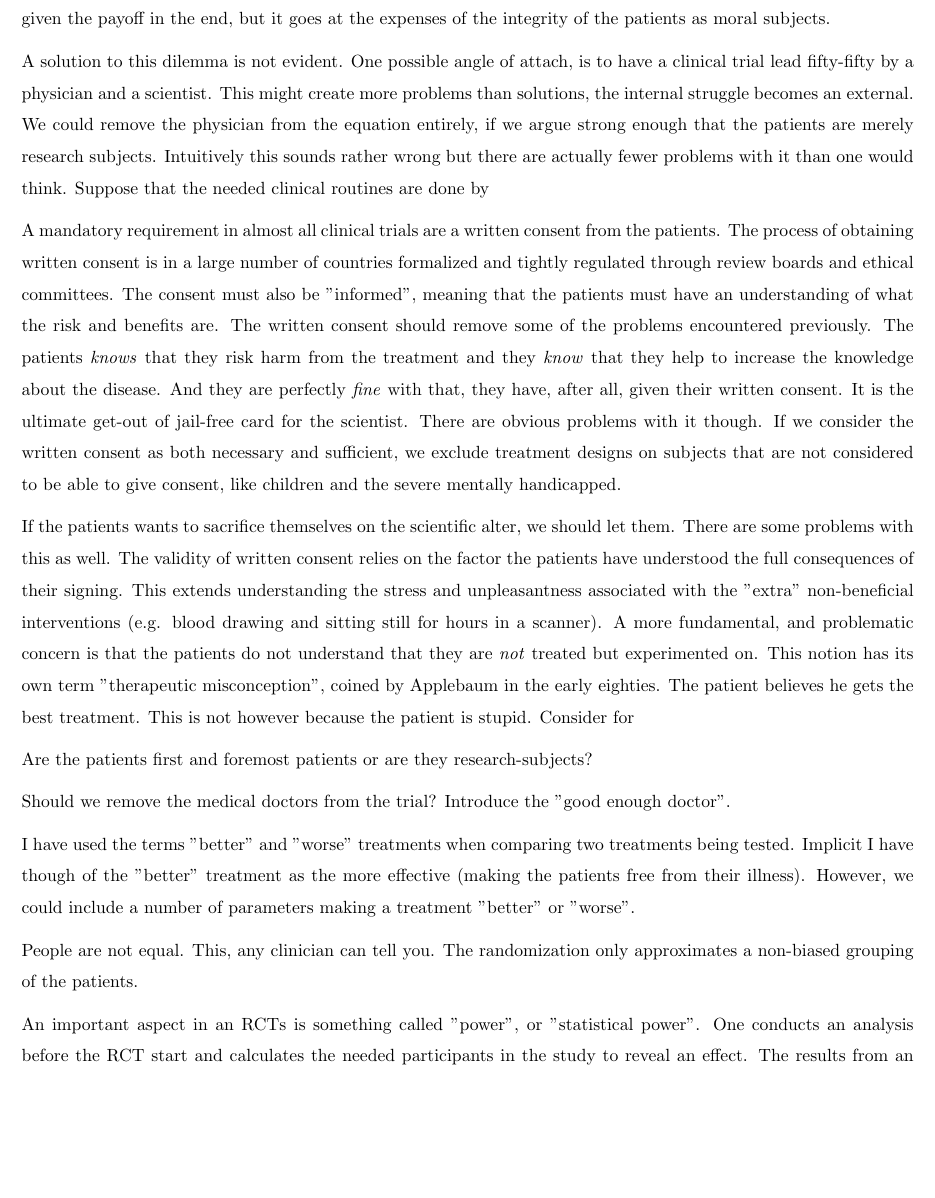
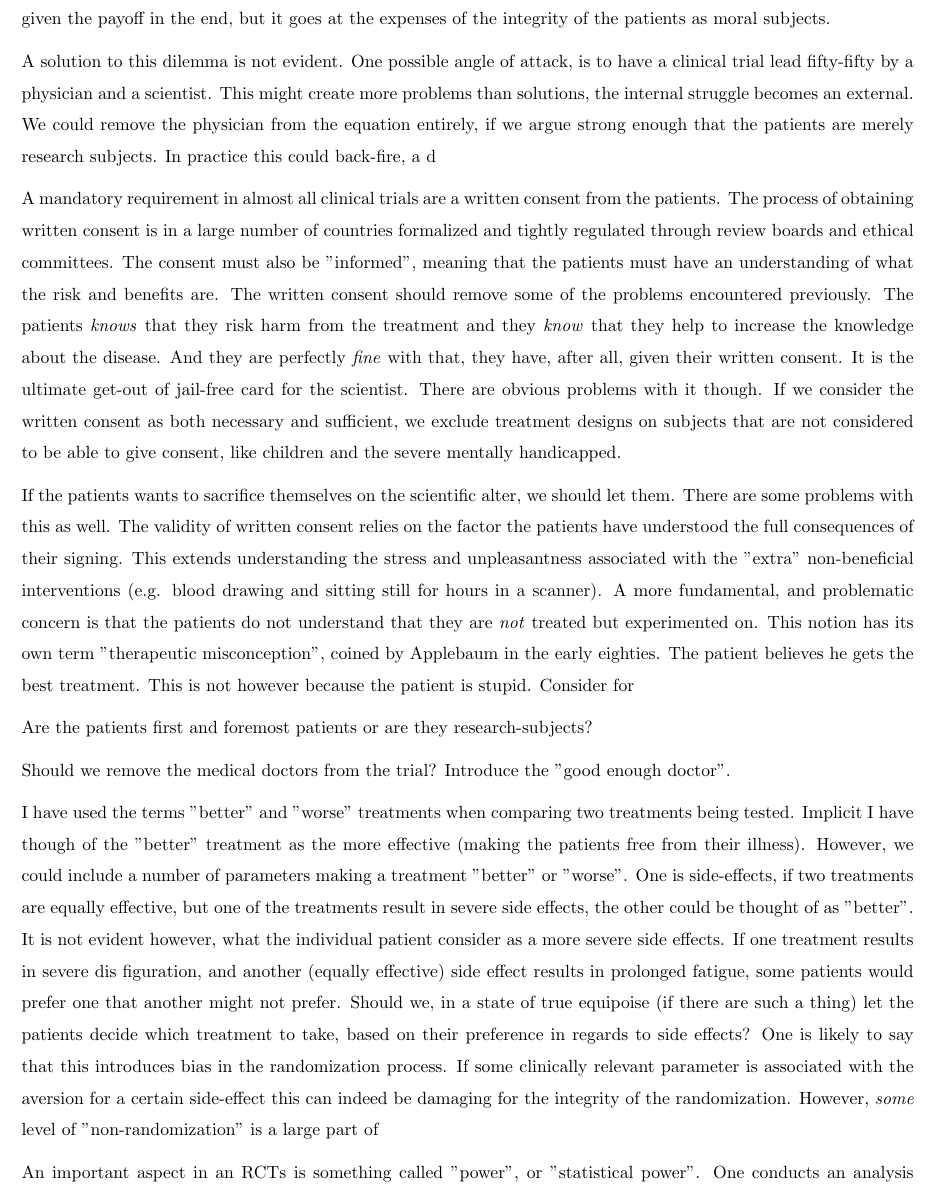
Before and after one commit to blakkisrud/ethics_essay, a LaTeX document (main.tex): part of page 4 of 4 before the commit and part of page 4 of 5 after it, cut so that both start at the same text, the shorter picture padded with empty space. Compiled offline with pdfLaTeX.

Commit message:
Added some text, still garbage

```diff
--- a/main.tex
+++ b/main.tex
@@ -166,11 +165,10 @@ It is evident that continuing a trial where (perhaps for unforeseeable reasons)
 In a utilitarian view this is fairly unproblematic given the payoff in the end, but it goes at the expenses of the integrity of the patients as moral subjects.
 
 A solution to this dilemma is not evident.
-One possible angle of attach, is to have a clinical trial lead fifty-fifty by a physician and a scientist.
+One possible angle of attack, is to have a clinical trial lead fifty-fifty by a physician and a scientist.
 This might create more problems than solutions, the internal struggle becomes an external.
 We could remove the physician from the equation entirely, if we argue strong enough that the patients are merely research subjects.
-Intuitively this sounds rather wrong but there are actually fewer problems with it than one would think.
-Suppose that the needed clinical routines are done by
+In practice this could back-fire, a d
 
 A mandatory requirement in almost all clinical trials are a written consent from the patients.
 The process of obtaining written consent is in a large number of countries formalized and tightly regulated through review boards and ethical committees.
@@ -207,11 +205,13 @@ Should we remove the medical doctors from the trial? Introduce the "good enough
 I have used the terms "better" and "worse" treatments when comparing two treatments being tested.
 Implicit I have though of the "better" treatment as the more effective (making the patients free from their illness).
 However, we could include a number of parameters making a treatment "better" or "worse".
-
-People are not equal.
-This, any clinician can tell you.
-The randomization only approximates a non-biased grouping of the patients.
-
+One is side-effects, if two treatments are equally effective, but one of the treatments result in severe side effects, the other could be thought of as "better".
+It is not evident however, what the individual patient consider as a more severe side effects.
+If one treatment results in severe dis figuration, and another (equally effective) side effect results in prolonged fatigue, some patients would prefer one that another might not prefer.
+Should we, in a state of true equipoise (if there are such a thing) let the patients decide which treatment to take, based on their preference in regards to side effects?
+One is likely to say that this introduces bias in the randomization process.
+If some clinically relevant parameter is associated with the aversion for a certain side-effect this can indeed be damaging for the integrity of the randomization.
+However, \emph{some} level of "non-randomization" is a large part of
 
 %Given a "perfect" patients which understands the full consequences
 %However, it is wrong
```
Also changed, not shown: output.pdf, main.tex (7 more changed lines), 19 other files.
